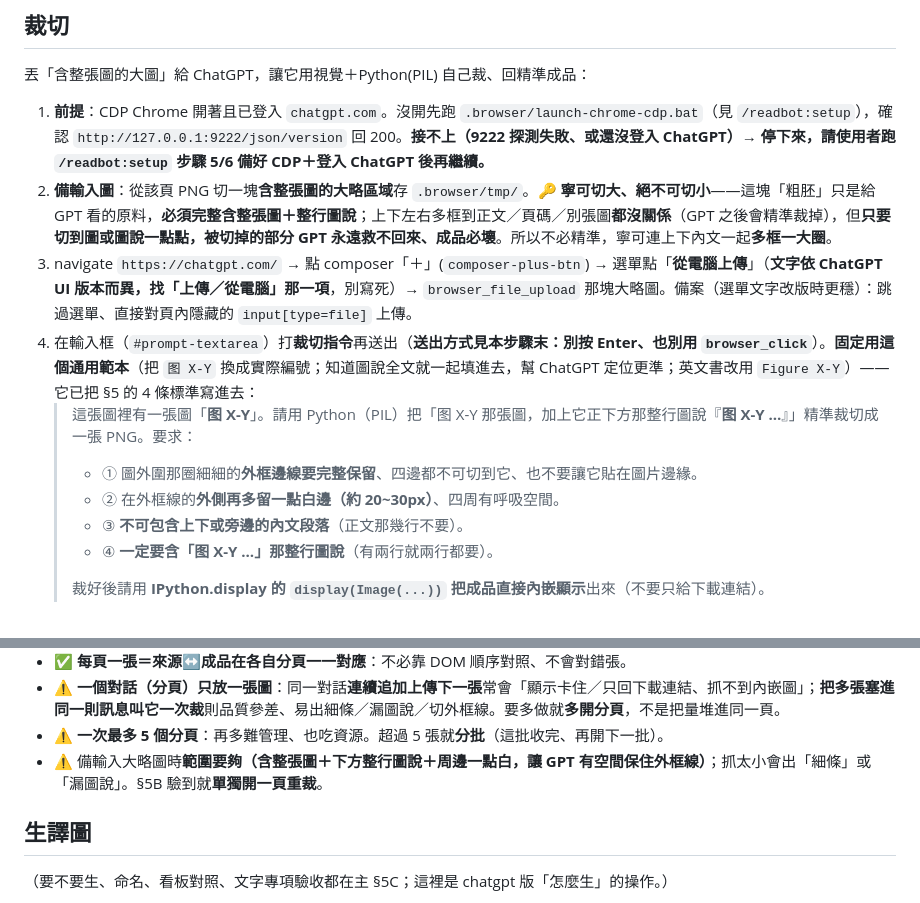
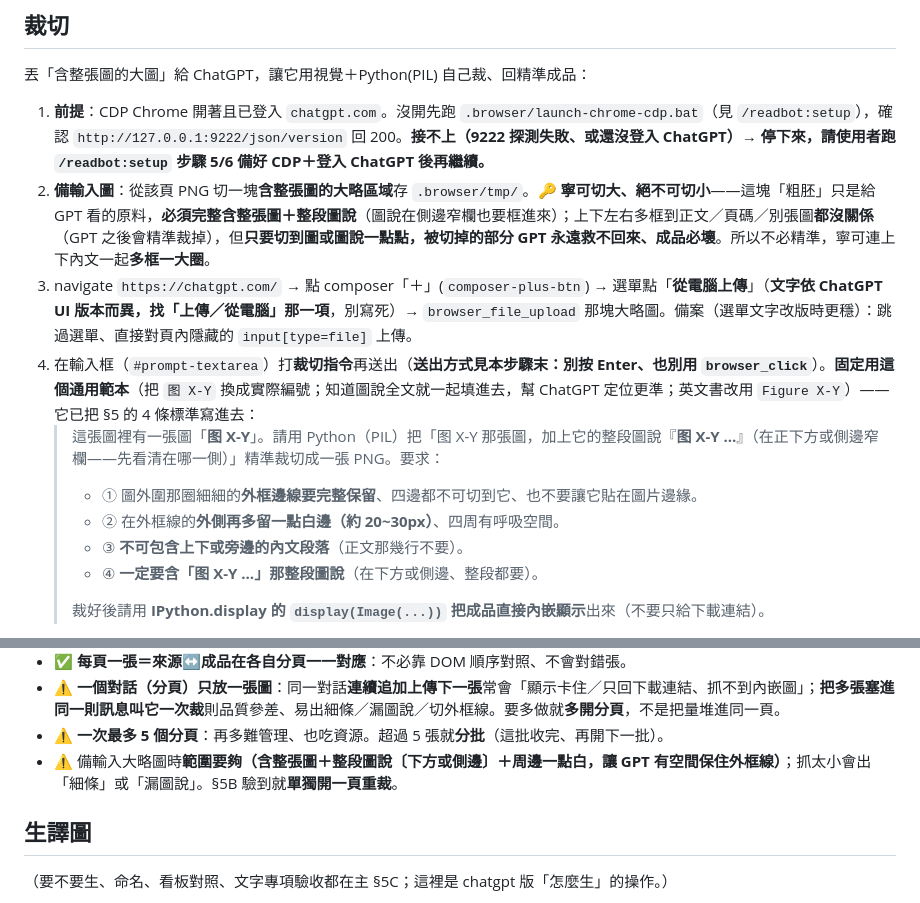
Before and after one commit to s1498n089/readbot, a Markdown page: skills/digitize-book/figure-chatgpt.md, 2 parts joined by grey strips. Drawn GitHub-style.

```diff
--- a/skills/digitize-book/figure-chatgpt.md
+++ b/skills/digitize-book/figure-chatgpt.md
@@ -11,14 +11,14 @@
 ## 裁切
 丟「含整張圖的大圖」給 ChatGPT，讓它用視覺＋Python(PIL) 自己裁、回精準成品：
 1. **前提**：CDP Chrome 開著且已登入 `chatgpt.com`。沒開先跑 `.browser/launch-chrome-cdp.bat`（見 `/readbot:setup`），確認 `http://127.0.0.1:9222/json/version` 回 200。**接不上（9222 探測失敗、或還沒登入 ChatGPT）→ 停下來，請使用者跑 `/readbot:setup` 步驟 5/6 備好 CDP＋登入 ChatGPT 後再繼續。**
-2. **備輸入圖**：從該頁 PNG 切一塊**含整張圖的大略區域**存 `.browser/tmp/`。**🔑 寧可切大、絕不可切小**——這塊「粗胚」只是給 GPT 看的原料，**必須完整含整張圖＋整行圖說**；上下左右多框到正文／頁碼／別張圖**都沒關係**（GPT 之後會精準裁掉），但**只要切到圖或圖說一點點，被切掉的部分 GPT 永遠救不回來、成品必壞**。所以不必精準，寧可連上下內文一起**多框一大圈**。
+2. **備輸入圖**：從該頁 PNG 切一塊**含整張圖的大略區域**存 `.browser/tmp/`。**🔑 寧可切大、絕不可切小**——這塊「粗胚」只是給 GPT 看的原料，**必須完整含整張圖＋整段圖說**（圖說在側邊窄欄也要框進來）；上下左右多框到正文／頁碼／別張圖**都沒關係**（GPT 之後會精準裁掉），但**只要切到圖或圖說一點點，被切掉的部分 GPT 永遠救不回來、成品必壞**。所以不必精準，寧可連上下內文一起**多框一大圈**。
 3. navigate `https://chatgpt.com/` → 點 composer「＋」(`composer-plus-btn`) → 選單點「**從電腦上傳**」（**文字依 ChatGPT UI 版本而異，找「上傳／從電腦」那一項**，別寫死）→ `browser_file_upload` 那塊大略圖。備案（選單文字改版時更穩）：跳過選單、直接對頁內隱藏的 `input[type=file]` 上傳。
 4. 在輸入框（`#prompt-textarea`）打**裁切指令**再送出（**送出方式見本步驟末：別按 Enter、也別用 `browser_click`**）。**固定用這個通用範本**（把 `图 X-Y` 換成實際編號；知道圖說全文就一起填進去，幫 ChatGPT 定位更準；英文書改用 `Figure X-Y`）——它已把 §5 的 4 條標準寫進去：
-   > 這張圖裡有一張圖「**图 X-Y**」。請用 Python（PIL）把「图 X-Y 那張圖，加上它正下方那整行圖說『**图 X-Y …**』」精準裁切成一張 PNG。要求：
+   > 這張圖裡有一張圖「**图 X-Y**」。請用 Python（PIL）把「图 X-Y 那張圖，加上它的整段圖說『**图 X-Y …**』（在正下方或側邊窄欄——先看清在哪一側）」精準裁切成一張 PNG。要求：
    > - ① 圖外圍那圈細細的**外框邊線要完整保留**、四邊都不可切到它、也不要讓它貼在圖片邊緣。
    > - ② 在外框線的**外側再多留一點白邊（約 20~30px）**、四周有呼吸空間。
    > - ③ **不可包含上下或旁邊的內文段落**（正文那幾行不要）。
-   > - ④ **一定要含「图 X-Y …」那整行圖說**（有兩行就兩行都要）。
+   > - ④ **一定要含「图 X-Y …」那整段圖說**（在下方或側邊、整段都要）。
    >
    > 裁好後請用 **IPython.display 的 `display(Image(...))` 把成品直接內嵌顯示**出來（不要只給下載連結）。
    - 例：`X-Y`＝`1-5`、圖說填『均值为0、标准差为1的正态分布』。**外框線＋外側留白這點很重要**——光說「留白邊」GPT 常會切到框線，要明講「外框線外側再留白、別貼邊」。
@@ -76,7 +76,7 @@
    - ✅ **每頁一張＝來源↔成品在各自分頁一一對應**：不必靠 DOM 順序對照、不會對錯張。
    - ⚠️ **一個對話（分頁）只放一張圖**：同一對話**連續追加上傳下一張**常會「顯示卡住／只回下載連結、抓不到內嵌圖」；**把多張塞進同一則訊息叫它一次裁**則品質參差、易出細條／漏圖說／切外框線。要多做就**多開分頁**，不是把量堆進同一頁。
    - ⚠️ **一次最多 5 個分頁**：再多難管理、也吃資源。超過 5 張就**分批**（這批收完、再開下一批）。
-   - ⚠️ 備輸入大略圖時**範圍要夠（含整張圖＋下方整行圖說＋周邊一點白，讓 GPT 有空間保住外框線）**；抓太小會出「細條」或「漏圖說」。§5B 驗到就**單獨開一頁重裁**。
+   - ⚠️ 備輸入大略圖時**範圍要夠（含整張圖＋整段圖說〔下方或側邊〕＋周邊一點白，讓 GPT 有空間保住外框線）**；抓太小會出「細條」或「漏圖說」。§5B 驗到就**單獨開一頁重裁**。
 
 ## 生譯圖
 （要不要生、命名、看板對照、文字專項驗收都在主 §5C；這裡是 chatgpt 版「怎麼生」的操作。）
```
Also changed, not shown: skills/digitize-book/SKILL.md (+5 -4 lines), skills/digitize-book/figure-codex.md (+1 -1 lines).
